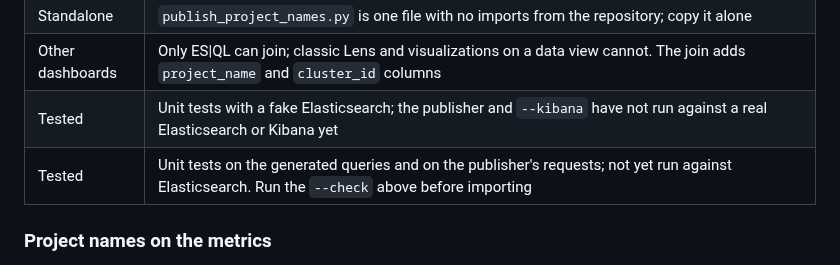
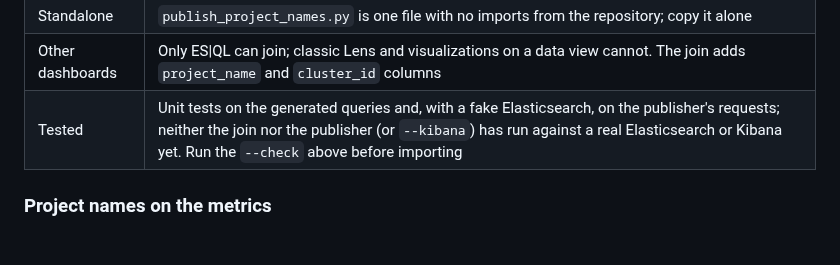
Before and after one commit to cdalar/cluster-resource-allocation, a Markdown page: guides/kibana-dashboard.md, the part around the change. Rendered like a GitHub page.

Commit message:
Guide: one Tested row for the lookup index
Co-Authored-By: Claude Opus 5.5 <noreply@anthropic.com>
Claude-Session: https://claude.ai/code/session_01WUNwTDVXUHCEFnoLggeMM9

```diff
--- a/guides/kibana-dashboard.md
+++ b/guides/kibana-dashboard.md
@@ -105,8 +105,7 @@ another index name, pass it to both scripts (`publish_project_names.py --index`)
 | Remote clusters | With cross-cluster search the join needs Elasticsearch 9.2 or later |
 | Standalone | `publish_project_names.py` is one file with no imports from the repository; copy it alone |
 | Other dashboards | Only ES\|QL can join; classic Lens and visualizations on a data view cannot. The join adds `project_name` and `cluster_id` columns |
-| Tested | Unit tests with a fake Elasticsearch; the publisher and `--kibana` have not run against a real Elasticsearch or Kibana yet |
-| Tested | Unit tests on the generated queries and on the publisher's requests; not yet run against Elasticsearch. Run the `--check` above before importing |
+| Tested | Unit tests on the generated queries and, with a fake Elasticsearch, on the publisher's requests; neither the join nor the publisher (or `--kibana`) has run against a real Elasticsearch or Kibana yet. Run the `--check` above before importing |
 
 ### Project names on the metrics
 
```
